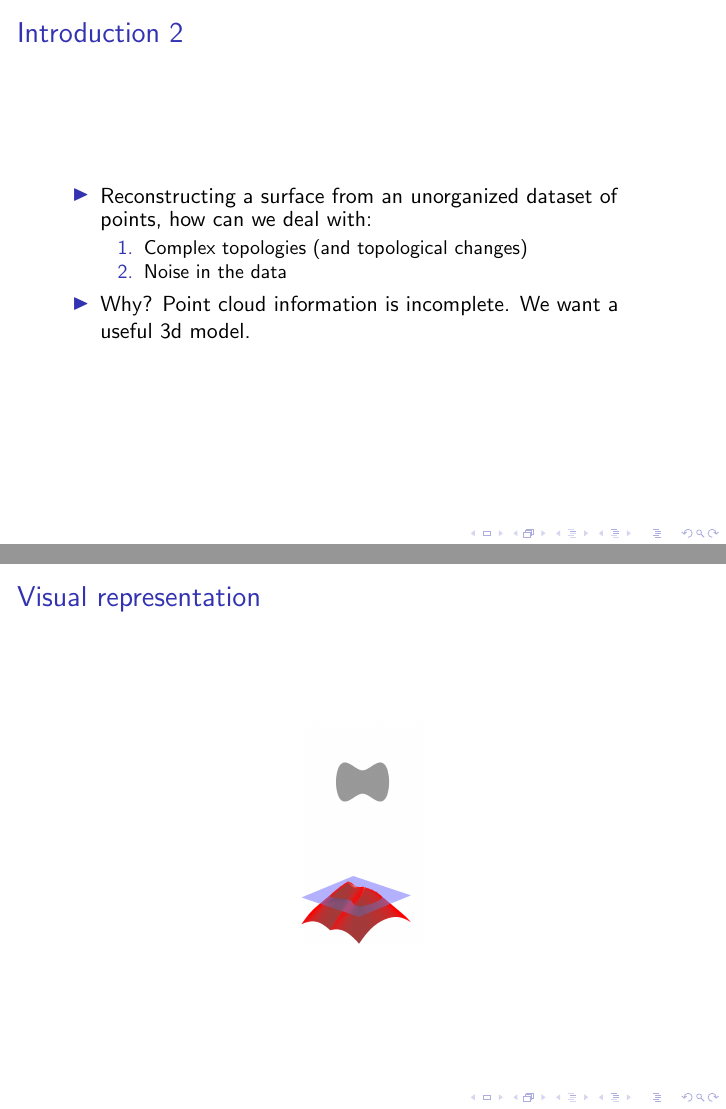
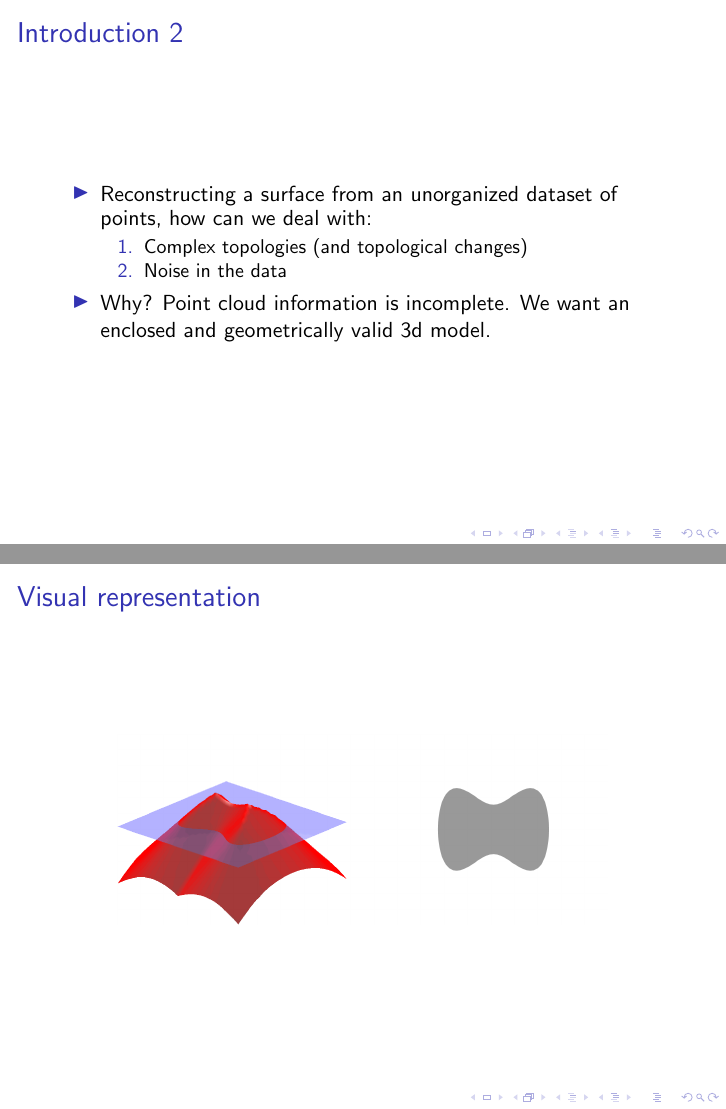
Before and after one commit to num3ric/COMP558, LaTeX slides (levelset.tex): pages 6 and 9 of 17, joined at a grey line. Compiled offline with pdfLaTeX.

Commit message:
fixed phi surface image

```diff
--- a/levelset.tex
+++ b/levelset.tex
@@ -55,7 +55,7 @@ Kinect characteristics:
   \end{enumerate}
   % orientation matters
   % cant assume white noise
-  \item Why? Point cloud information is incomplete. We want a useful 3d model.
+  \item Why? Point cloud information is incomplete. We want an enclosed and geometrically valid 3d model.
   \end{itemize}
 \end{frame}
 
@@ -90,7 +90,7 @@ Definitions
 \begin{frame}{Visual representation}
 \begin{figure}[H]
 \centering
-\includegraphics[width=0.2\textwidth]{img/Signed_distance2.png}
+\includegraphics[width=0.8\textwidth]{img/Signed_distance2.png}
 \end{figure}
 \end{frame}
 \begin{frame}{Iterative update}
```
Also changed, not shown: img/Signed_distance2.png, levelset.tex (2 more changed lines).
